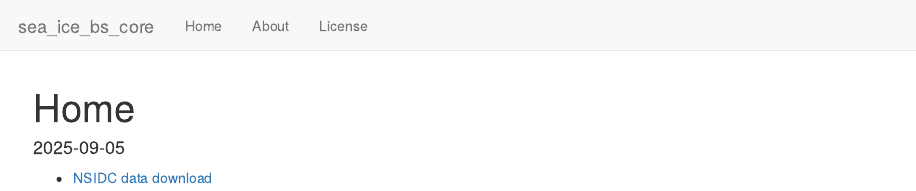
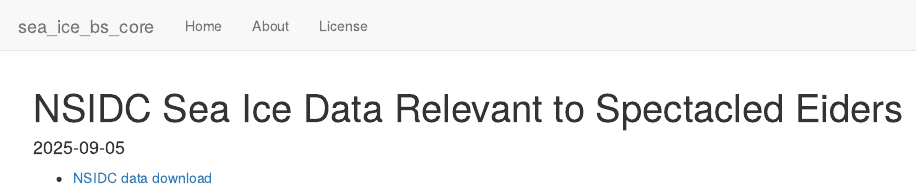
Before and after one commit to DJRIZZ/sea_ice_bs_core, an R Markdown document (analysis/index.Rmd): the page in a window 1100 px wide, from its top. Rendered offline with R 4.5, knitr and Pandoc, with nearby package versions; drawn as R Markdown's standard HTML page in place of the format the file asks for.

Commit message:
initial commit

```diff
--- a/analysis/index.Rmd
+++ b/analysis/index.Rmd
@@ -1,5 +1,5 @@
 ---
-title: "Home"
+title: "NSIDC Sea Ice Data Relevant to Spectacled Eiders"
 site: workflowr::wflow_site
 date: "`r Sys.Date()`"
 output: workflowr::wflow_html
```
